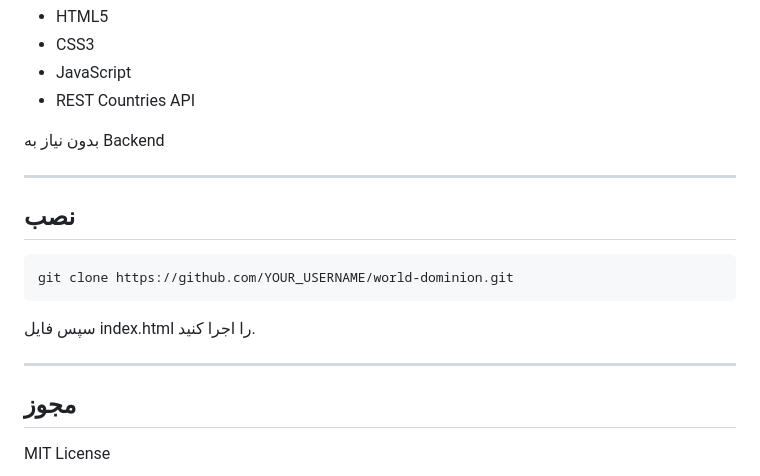
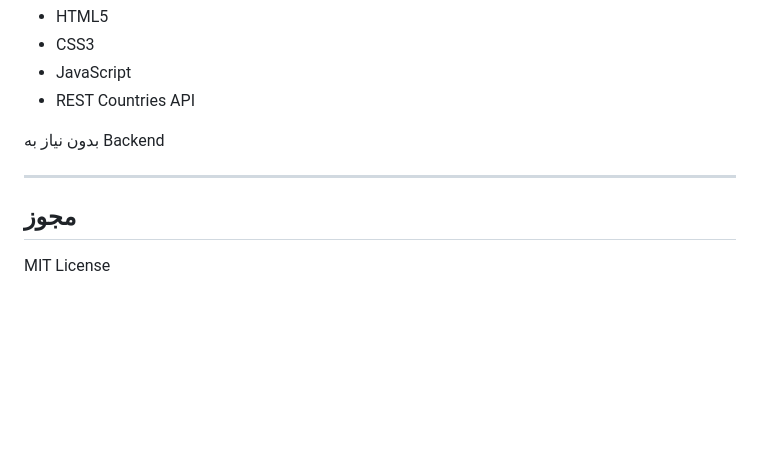
Before and after one commit to amirmehrpou/vibecoding-HW4, a Markdown page: README.md, the part around the change. Rendered like a GitHub page; blank space fills up the shorter version.

Commit message:
Update README.md
readme fixed

````diff
--- a/README.md
+++ b/README.md
@@ -142,16 +142,6 @@ Power = floor(log10(population))
 
 ------------------------------------------------------------------------
 
-## نصب
-
-``` bash
-git clone https://github.com/YOUR_USERNAME/world-dominion.git
-```
-
-سپس فایل index.html را اجرا کنید.
-
-------------------------------------------------------------------------
-
 ## مجوز
 
 MIT License
````
